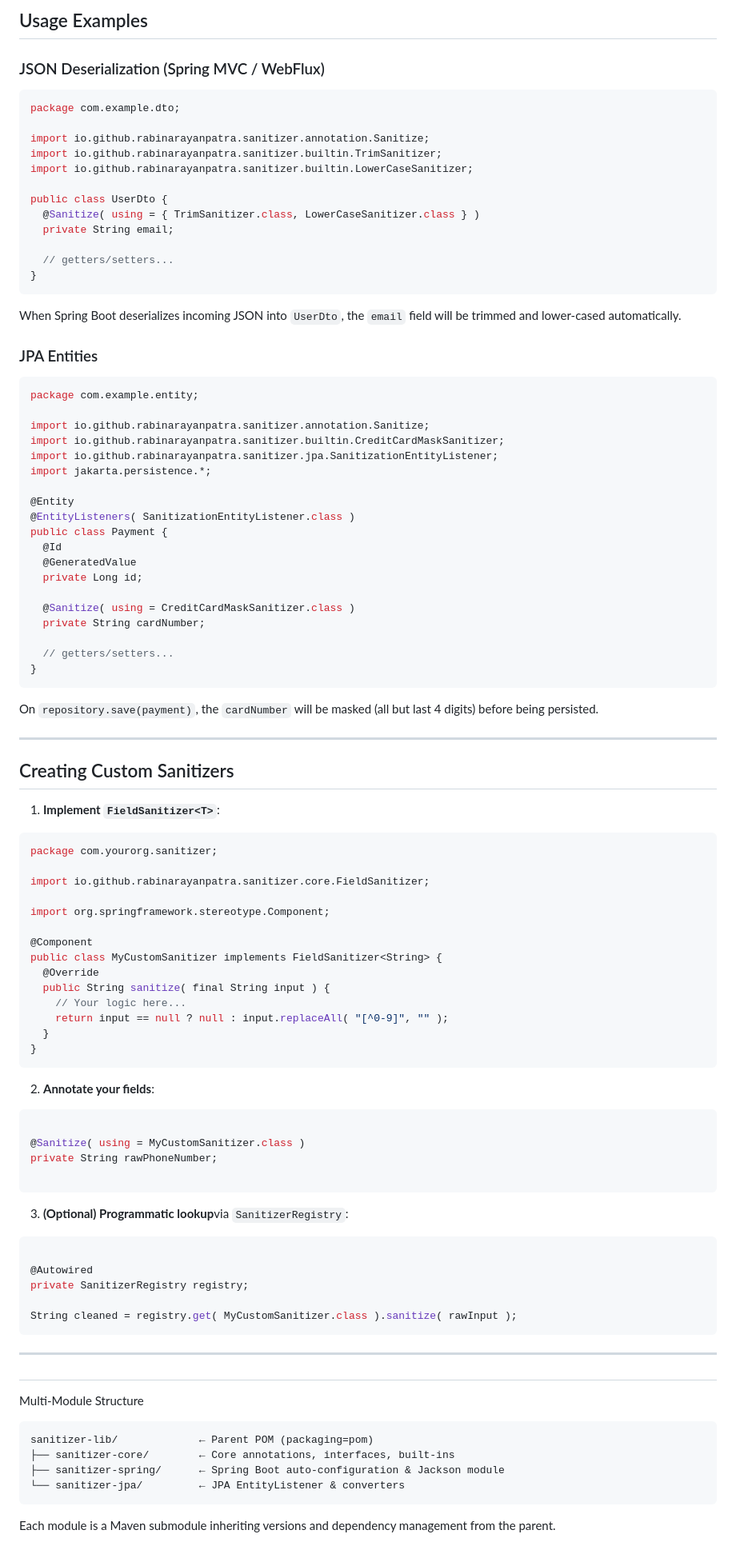
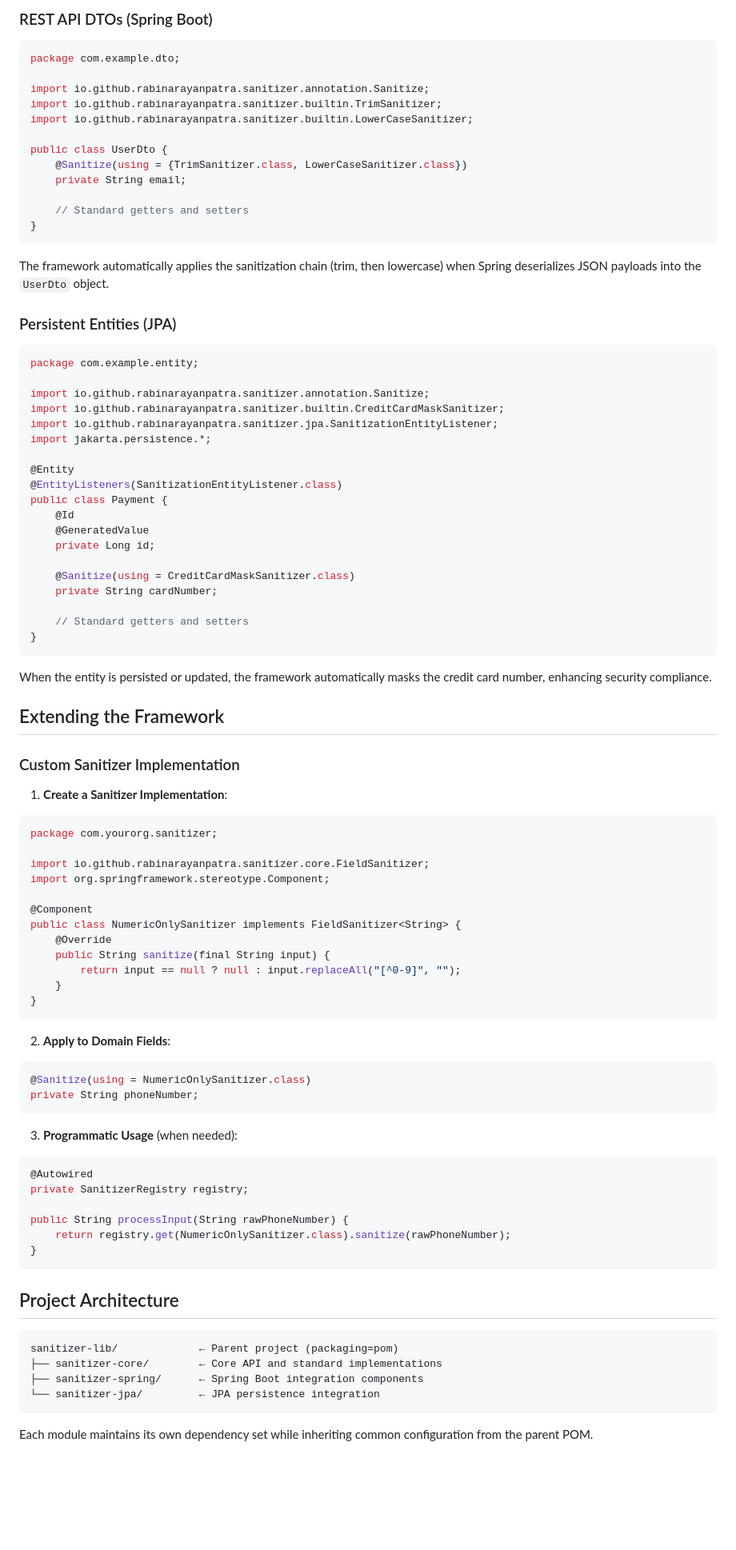
Before and after one commit to rabinarayanpatra/sanitizer-lib, a Markdown page: README.md, the part around the change printed below. Shown: that part at 80% size. Rendered like a GitHub page; blank space fills up the shorter version.

````diff
--- a/README.md
+++ b/README.md
@@ -72,7 +75,5 @@ If you need JPA support, also add:
 
-## Usage Examples
-
-### JSON Deserialization (Spring MVC / WebFlux)
+### REST API DTOs (Spring Boot)
 
 ```java
 package com.example.dto;
@@ -82,17 +83,16 @@ import io.github.rabinarayanpatra.sanitizer.builtin.TrimSanitizer;
 import io.github.rabinarayanpatra.sanitizer.builtin.LowerCaseSanitizer;
 
 public class UserDto {
-  @Sanitize( using = { TrimSanitizer.class, LowerCaseSanitizer.class } )
-  private String email;
+    @Sanitize(using = {TrimSanitizer.class, LowerCaseSanitizer.class})
+    private String email;
 
-  // getters/setters...
+    // Standard getters and setters
 }
 ```
 
-When Spring Boot deserializes incoming JSON into `UserDto`, the `email` field will be trimmed and lower-cased
-automatically.
+The framework automatically applies the sanitization chain (trim, then lowercase) when Spring deserializes JSON payloads into the `UserDto` object.
 
-### JPA Entities
+### Persistent Entities (JPA)
 
 ```java
 package com.example.entity;
@@ -103,75 +103,68 @@ import io.github.rabinarayanpatra.sanitizer.jpa.SanitizationEntityListener;
 import jakarta.persistence.*;
 
 @Entity
-@EntityListeners( SanitizationEntityListener.class )
+@EntityListeners(SanitizationEntityListener.class)
 public class Payment {
-  @Id
-  @GeneratedValue
-  private Long id;
+    @Id
+    @GeneratedValue
+    private Long id;
 
-  @Sanitize( using = CreditCardMaskSanitizer.class )
-  private String cardNumber;
+    @Sanitize(using = CreditCardMaskSanitizer.class)
+    private String cardNumber;
 
-  // getters/setters...
+    // Standard getters and setters
 }
 ```
 
-On `repository.save(payment)`, the `cardNumber` will be masked (all but last 4 digits) before being persisted.
+When the entity is persisted or updated, the framework automatically masks the credit card number, enhancing security compliance.
 
----
+## Extending the Framework
 
-## Creating Custom Sanitizers
+### Custom Sanitizer Implementation
 
-1. **Implement `FieldSanitizer<T>`**:
+1. **Create a Sanitizer Implementation**:
 
 ```java
 package com.yourorg.sanitizer;
 
 import io.github.rabinarayanpatra.sanitizer.core.FieldSanitizer;
-
 import org.springframework.stereotype.Component;
 
 @Component
-public class MyCustomSanitizer implements FieldSanitizer<String> {
-  @Override
-  public String sanitize( final String input ) {
-    // Your logic here...
-    return input == null ? null : input.replaceAll( "[^0-9]", "" );
-  }
+public class NumericOnlySanitizer implements FieldSanitizer<String> {
+    @Override
+    public String sanitize(final String input) {
+        return input == null ? null : input.replaceAll("[^0-9]", "");
+    }
 }
 ```
 
-2. **Annotate your fields**:
+2. **Apply to Domain Fields**:
 
 ```java
-
-@Sanitize( using = MyCustomSanitizer.class )
-private String rawPhoneNumber;
-
+@Sanitize(using = NumericOnlySanitizer.class)
+private String phoneNumber;
 ```
 
-3. **(Optional) Programmatic lookup**via `SanitizerRegistry`:
+3. **Programmatic Usage** (when needed):
 
 ```java
-
 @Autowired
 private SanitizerRegistry registry;
 
-String cleaned = registry.get( MyCustomSanitizer.class ).sanitize( rawInput );
+public String processInput(String rawPhoneNumber) {
+    return registry.get(NumericOnlySanitizer.class).sanitize(rawPhoneNumber);
+}
 ```
 
----
-
-##
-
-Multi-Module Structure
+## Project Architecture
 
 ```
-sanitizer-lib/             ← Parent POM (packaging=pom)
-├── sanitizer-core/        ← Core annotations, interfaces, built-ins
-├── sanitizer-spring/      ← Spring Boot auto-configuration & Jackson module
-└── sanitizer-jpa/         ← JPA EntityListener & converters
+sanitizer-lib/             ← Parent project (packaging=pom)
+├── sanitizer-core/        ← Core API and standard implementations
+├── sanitizer-spring/      ← Spring Boot integration components
+└── sanitizer-jpa/         ← JPA persistence integration
 ```
 
-Each module is a Maven submodule inheriting versions and dependency management from the parent.
+Each module maintains its own dependency set while inheriting common configuration from the parent POM.
 
````
Also changed, not shown: other parts of README.md (+53 -55 lines).
